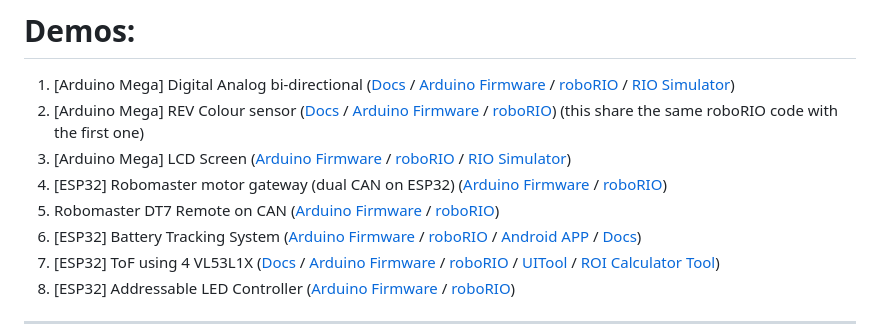
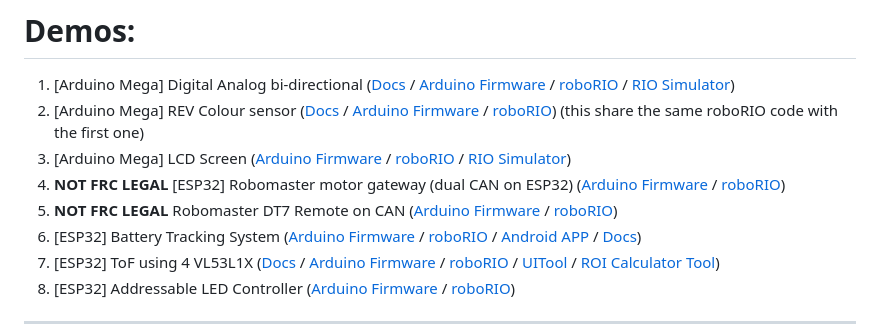
Before and after one commit to sikaxn/FRC-Custom-CAN-Sensor, a Markdown page: readme.md, the part around the change. Rendered like a GitHub page.

```diff
--- a/readme.md
+++ b/readme.md
@@ -29,8 +29,8 @@ This project use **AI generated content**.
 1. [Arduino Mega] Digital Analog bi-directional ([Docs](Arduino/readme.md) / [Arduino Firmware](Arduino/Digital_Analog/) / [roboRIO](roboRIO/can-test/) / [RIO Simulator](scripts/ADrioSIm.py))
 2. [Arduino Mega] REV Colour sensor  ([Docs](Arduino/readme.md) / [Arduino Firmware](Arduino/REVColourSensorV3/) / [roboRIO](roboRIO/can-test/)) (this share the same roboRIO code with the first one)
 3. [Arduino Mega] LCD Screen  ([Arduino Firmware](Arduino/LCD/) / [roboRIO](roboRIO/can-LCD/) / [RIO Simulator](scripts/LCDSendRIOSIM.py))
-4. [ESP32] Robomaster motor gateway (dual CAN on ESP32)  ([Arduino Firmware](Arduino/RM_stuff/) / [roboRIO](roboRIO/djimotor/))
-5. Robomaster DT7 Remote on CAN  ([Arduino Firmware](Arduino/RM_stuff/) / [roboRIO](roboRIO/dt7/))
+4. **NOT FRC LEGAL** [ESP32] Robomaster motor gateway (dual CAN on ESP32)  ([Arduino Firmware](Arduino/RM_stuff/) / [roboRIO](roboRIO/djimotor/))
+5. **NOT FRC LEGAL** Robomaster DT7 Remote on CAN  ([Arduino Firmware](Arduino/RM_stuff/) / [roboRIO](roboRIO/dt7/))
 6. [ESP32] Battery Tracking System ([Arduino Firmware](Arduino/Battery_Tracking/batteryReaderAutoPD/) / [roboRIO](roboRIO/batteryReader/) / [Android APP](https://github.com/sikaxn/FRC-RFID-Battery-Reader) / [Docs](Arduino/Battery_Tracking/readme.md))
 7. [ESP32] ToF using 4 VL53L1X ([Docs](Arduino/ToF/readme.md) / [Arduino Firmware](Arduino/ToF/laserCANx4/) / [roboRIO](roboRIO/ToF/) / [UITool](scripts/ToFReaderROI.py) / [ROI Calculator Tool](scripts/TofRIOCalc.py))
 8. [ESP32] Addressable LED Controller ([Arduino Firmware](Arduino/addressableLED/) / [roboRIO](roboRIO/addressableLED/))
```
